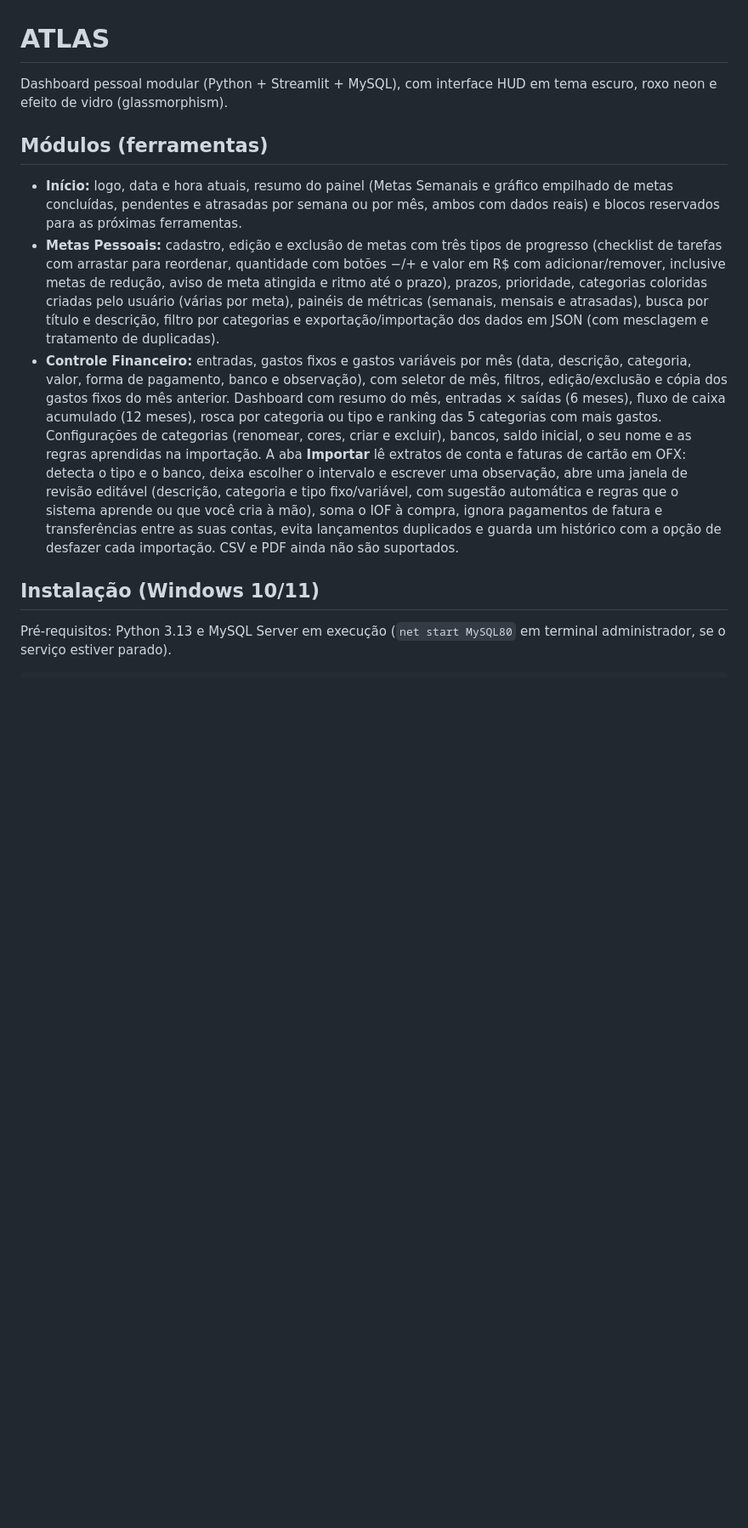
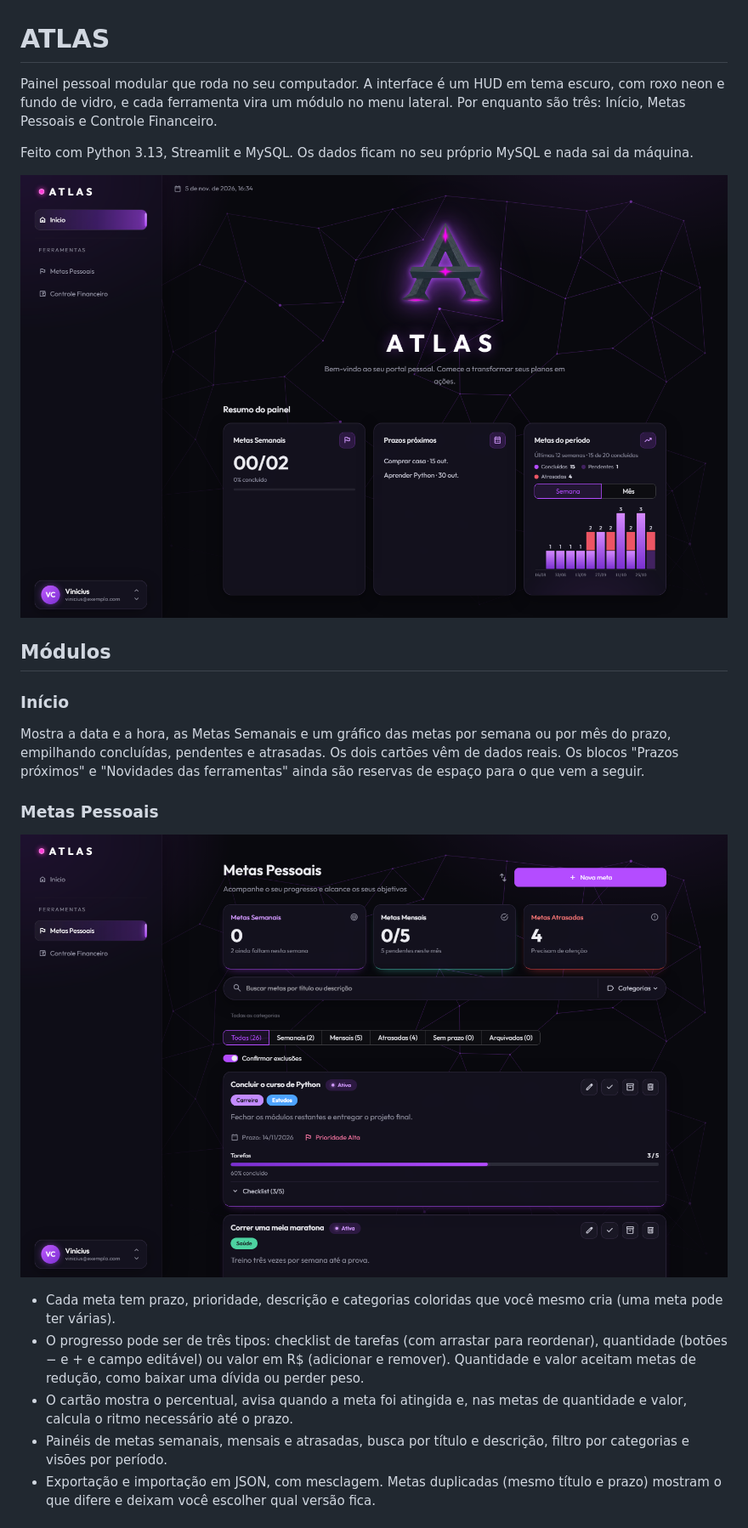
Before and after one commit to Dsmode/atlas_dashboard_project, a Markdown page: README.md, the part around one of its changes. Shown at 85% size. GitHub-like rendering; pictures changed too: docs/screenshots/inicio.png (added), docs/screenshots/metas.png (added); blank space fills up the shorter version.

```diff
--- a/README.md
+++ b/README.md
@@ -1,11 +1,24 @@
 # ATLAS
 
-Dashboard pessoal modular (Python + Streamlit + MySQL), com interface HUD em tema escuro, roxo neon e efeito de vidro (glassmorphism).
+Painel pessoal modular que roda no seu computador. A interface é um HUD em tema escuro, com roxo neon e fundo de vidro, e cada ferramenta vira um módulo no menu lateral. Por enquanto são três: Início, Metas Pessoais e Controle Financeiro.
 
-## Módulos (ferramentas)
-- **Início:** logo, data e hora atuais, resumo do painel (Metas Semanais e gráfico empilhado de metas concluídas, pendentes e atrasadas por semana ou por mês, ambos com dados reais) e blocos reservados para as próximas ferramentas.
-- **Metas Pessoais:** cadastro, edição e exclusão de metas com três tipos de progresso (checklist de tarefas com arrastar para reordenar, quantidade com botões −/+ e valor em R$ com adicionar/remover, inclusive metas de redução, aviso de meta atingida e ritmo até o prazo), prazos, prioridade, categorias coloridas criadas pelo usuário (várias por meta), painéis de métricas (semanais, mensais e atrasadas), busca por título e descrição, filtro por categorias e exportação/importação dos dados em JSON (com mesclagem e tratamento de duplicadas).
-- **Controle Financeiro:** entradas, gastos fixos e gastos variáveis por mês (data, descrição, categoria, valor, forma de pagamento, banco e observação), com seletor de mês, filtros, edição/exclusão e cópia dos gastos fixos do mês anterior. Dashboard com resumo do mês, entradas × saídas (6 meses), fluxo de caixa acumulado (12 meses), rosca por categoria ou tipo e ranking das 5 categorias com mais gastos. Configurações de categorias (renomear, cores, criar e excluir), bancos, saldo inicial, o seu nome e as regras aprendidas na importação. A aba **Importar** lê extratos de conta e faturas de cartão em OFX: detecta o tipo e o banco, deixa escolher o intervalo e escrever uma observação, abre uma janela de revisão editável (descrição, categoria e tipo fixo/variável, com sugestão automática e regras que o sistema aprende ou que você cria à mão), soma o IOF à compra, ignora pagamentos de fatura e transferências entre as suas contas, evita lançamentos duplicados e guarda um histórico com a opção de desfazer cada importação. CSV e PDF ainda não são suportados.
+Feito com Python 3.13, Streamlit e MySQL. Os dados ficam no seu próprio MySQL e nada sai da máquina.
 
-## Instalação (Windows 10/11)
-Pré-requisitos: Python 3.13 e MySQL Server em execução (`net start MySQL80` em terminal administrador, se o serviço estiver parado).
+![Início do ATLAS](docs/screenshots/inicio.png)
+
+## Módulos
+
+### Início
+
+Mostra a data e a hora, as Metas Semanais e um gráfico das metas por semana ou por mês do prazo, empilhando concluídas, pendentes e atrasadas. Os dois cartões vêm de dados reais. Os blocos "Prazos próximos" e "Novidades das ferramentas" ainda são reservas de espaço para o que vem a seguir.
+
+### Metas Pessoais
+
+![Metas Pessoais](docs/screenshots/metas.png)
+
+- Cada meta tem prazo, prioridade, descrição e categorias coloridas que você mesmo cria (uma meta pode ter várias).
+- O progresso pode ser de três tipos: checklist de tarefas (com arrastar para reordenar), quantidade (botões − e + e campo editável) ou valor em R$ (adicionar e remover). Quantidade e valor aceitam metas de redução, como baixar uma dívida ou perder peso.
+- O cartão mostra o percentual, avisa quando a meta foi atingida e, nas metas de quantidade e valor, calcula o ritmo necessário até o prazo.
+- Painéis de metas semanais, mensais e atrasadas, busca por título e descrição, filtro por categorias e visões por período.
+- Exportação e importação em JSON, com mesclagem. Metas duplicadas (mesmo título e prazo) mostram o que difere e deixam você escolher qual versão fica.
+
```
Also changed, not shown: other parts of README.md (+69 -12 lines), Documentação_Inicial.md (deleted, +0 -75 lines), docs/screenshots/financeiro-dashboard.png (added), docs/screenshots/financeiro-extrato.png (added), docs/screenshots/financeiro-importar.png (added), 1 other file.
